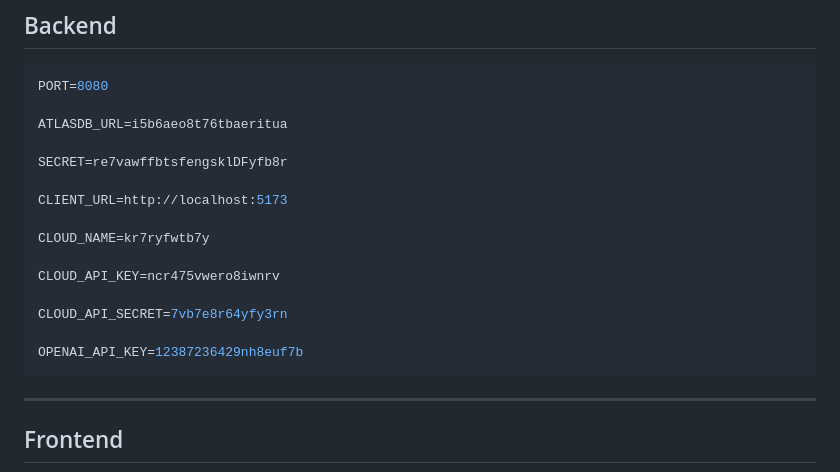
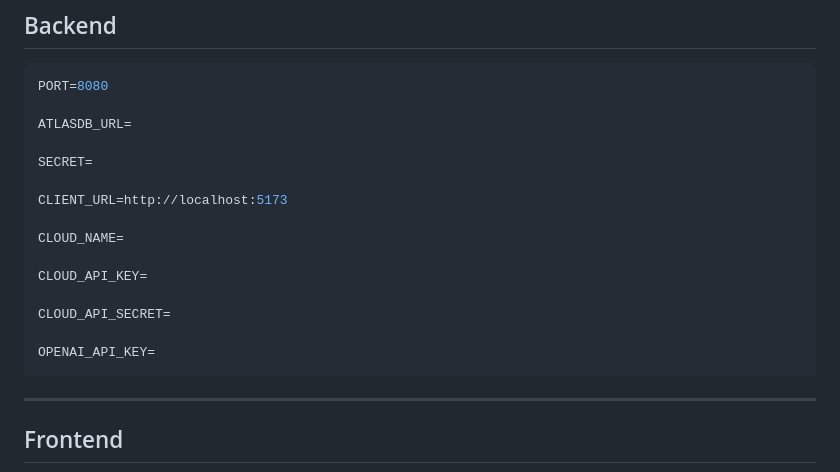
Before and after one commit to AvneshTech/Airbnb_Wanderlust-Clone, a Markdown page: README.md, the part around the change. Drawn GitHub-style.

Commit message:
Some information mis match

````diff
--- a/README.md
+++ b/README.md
@@ -323,19 +323,19 @@ npm run dev
 ```env
 PORT=8080
 
-ATLASDB_URL=i5b6aeo8t76tbaeritua
+ATLASDB_URL=
 
-SECRET=re7vawffbtsfengsklDFyfb8r
+SECRET=
 
 CLIENT_URL=http://localhost:5173
 
-CLOUD_NAME=kr7ryfwtb7y
+CLOUD_NAME=
 
-CLOUD_API_KEY=ncr475vwero8iwnrv
+CLOUD_API_KEY=
 
-CLOUD_API_SECRET=7vb7e8r64yfy3rn
+CLOUD_API_SECRET=
 
-OPENAI_API_KEY=12387236429nh8euf7b
+OPENAI_API_KEY=
 ```
 
 ---
````
